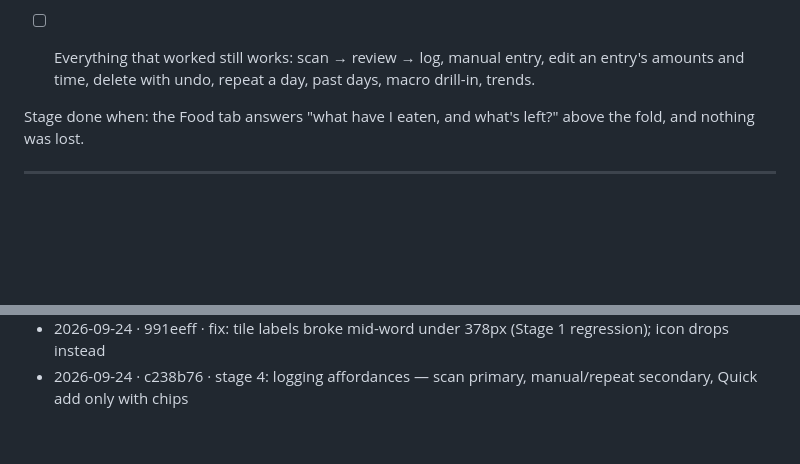
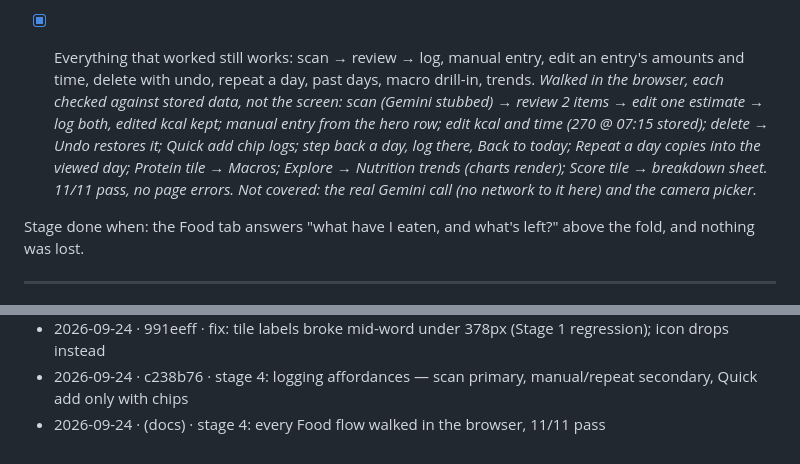
Before and after one commit to Tripod110/peak, a Markdown page: UI-PASS.md, 2 parts joined by grey strips. Drawn GitHub-style; blank space fills up the shorter version.

Commit message:
docs: UI-PASS — Food regression walk-through, 11/11 flows pass
Scan (stubbed) -> review -> edit -> log, manual entry, edit amounts and time,
delete with undo, quick add, past days, repeat a day, macros, trends, score
sheet — each verified against stored data after the rebuild.

Co-Authored-By: Claude Opus 5.5 <noreply@anthropic.com>
Claude-Session: https://claude.ai/code/session_01K6SFb5dKJ7Z5xWsvMwKf68

```diff
--- a/UI-PASS.md
+++ b/UI-PASS.md
@@ -263,8 +263,15 @@ ate.
       something else" card is gone; a "Quick add" card after the day's list holds the chips and
       renders only when there are some. Clicked through: both secondary buttons open their
       sheets, a chip logs its food, Repeat is disabled with no history.*
-- [ ] Everything that worked still works: scan → review → log, manual entry, edit an entry's
+- [x] Everything that worked still works: scan → review → log, manual entry, edit an entry's
       amounts and time, delete with undo, repeat a day, past days, macro drill-in, trends.
+      *Walked in the browser, each checked against stored data, not the screen: scan (Gemini
+      stubbed) → review 2 items → edit one estimate → log both, edited kcal kept; manual entry
+      from the hero row; edit kcal and time (270 @ 07:15 stored); delete → Undo restores it;
+      Quick add chip logs; step back a day, log there, Back to today; Repeat a day copies into
+      the viewed day; Protein tile → Macros; Explore → Nutrition trends (charts render); Score
+      tile → breakdown sheet. 11/11 pass, no page errors. Not covered: the real Gemini call
+      (no network to it here) and the camera picker.*
 
 Stage done when: the Food tab answers "what have I eaten, and what's left?" above the fold, and
 nothing was lost.
@@ -309,3 +316,4 @@ One line per iteration: date, hash, what landed.
 - 2026-09-24 · d171e6b · stage 4: day nav + headline — past days get past-tense headlines
 - 2026-09-24 · 991eeff · fix: tile labels broke mid-word under 378px (Stage 1 regression); icon drops instead
 - 2026-09-24 · c238b76 · stage 4: logging affordances — scan primary, manual/repeat secondary, Quick add only with chips
+- 2026-09-24 · (docs) · stage 4: every Food flow walked in the browser, 11/11 pass
```
